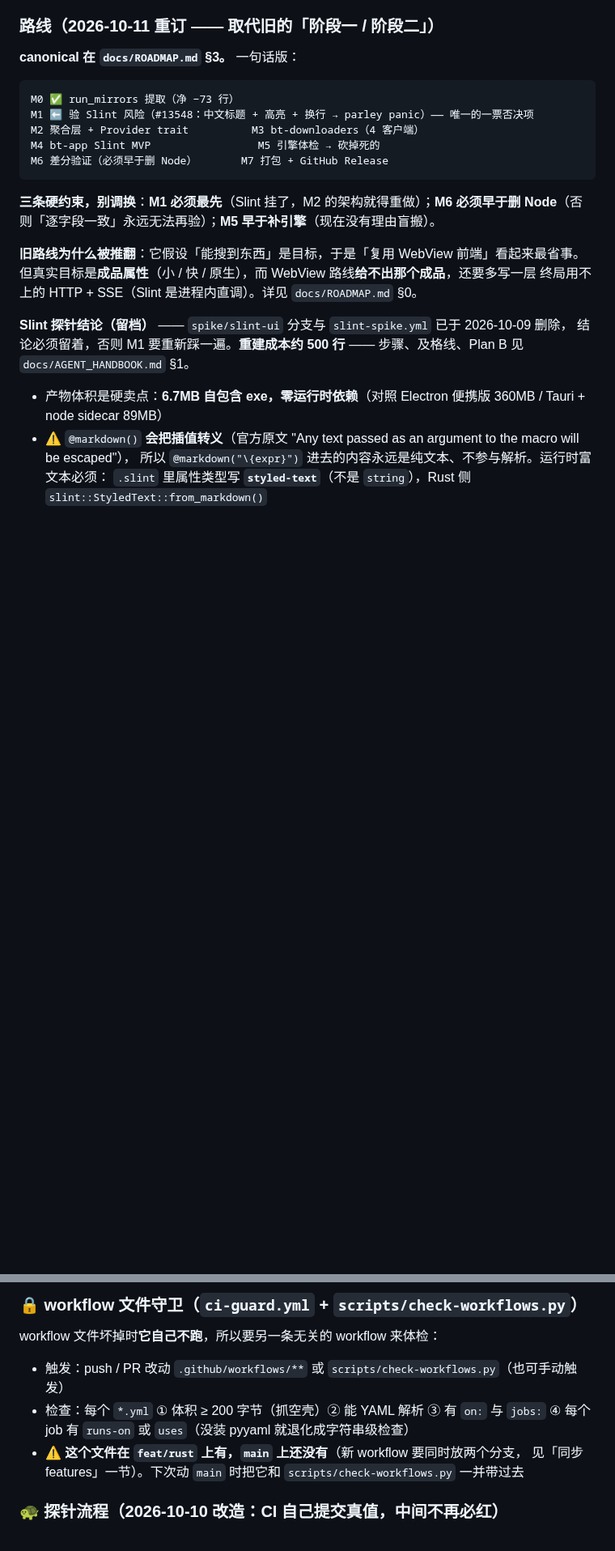
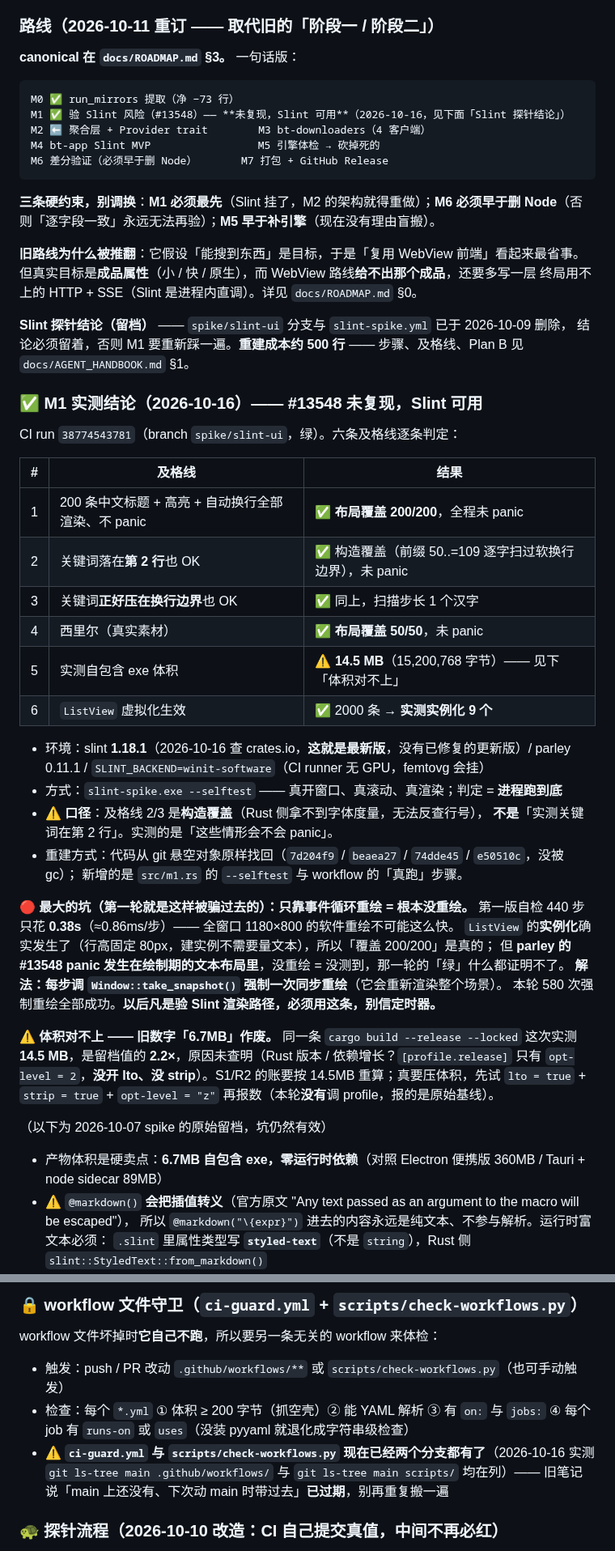
Before and after one commit to NoNameLeGo/torrent-search-app, a Markdown page: AGENTS.md, 2 parts joined by grey strips. Shown at 81% size. GitHub-like rendering; blank space fills up the shorter version.

````diff
--- a/AGENTS.md
+++ b/AGENTS.md
@@ -69,8 +70,8 @@ CI **338 passed / 0 failed**（clippy + fmt 均为硬门）；探针 **126 条 /
 
 ```
 M0 ✅ run_mirrors 提取（净 −73 行）
-M1 ⬅️ 验 Slint 风险（#13548：中文标题 + 高亮 + 换行 → parley panic）—— 唯一的一票否决项
-M2 聚合层 + Provider trait          M3 bt-downloaders（4 客户端）
+M1 ✅ 验 Slint 风险（#13548）—— **未复现，Slint 可用**（2026-10-16，见下面「Slint 探针结论」）
+M2 ⬅️ 聚合层 + Provider trait        M3 bt-downloaders（4 客户端）
 M4 bt-app Slint MVP                 M5 引擎体检 → 砍掉死的
 M6 差分验证（必须早于删 Node）       M7 打包 + GitHub Release
 ```
@@ -83,6 +84,40 @@ M6 差分验证（必须早于删 Node）       M7 打包 + GitHub Release
 
 **Slint 探针结论（留档）** —— `spike/slint-ui` 分支与 `slint-spike.yml` 已于 2026-10-09 删除，
 结论必须留着，否则 M1 要重新踩一遍。**重建成本约 500 行** —— 步骤、及格线、Plan B 见 `docs/AGENT_HANDBOOK.md` §1。
+
+### ✅ M1 实测结论（2026-10-16）—— **#13548 未复现，Slint 可用**
+
+CI run `38774543781`（branch `spike/slint-ui`，绿）。六条及格线逐条判定：
+
+| # | 及格线 | 结果 |
+|---|---|---|
+| 1 | 200 条中文标题 + 高亮 + 自动换行全部渲染、不 panic | ✅ **布局覆盖 200/200**，全程未 panic |
+| 2 | 关键词落在**第 2 行**也 OK | ✅ 构造覆盖（前缀 50..=109 逐字扫过软换行边界），未 panic |
+| 3 | 关键词**正好压在换行边界**也 OK | ✅ 同上，扫描步长 1 个汉字 |
+| 4 | 西里尔（真实素材） | ✅ **布局覆盖 50/50**，未 panic |
+| 5 | 实测自包含 exe 体积 | ⚠️ **14.5 MB**（15,200,768 字节）—— 见下「体积对不上」 |
+| 6 | `ListView` 虚拟化生效 | ✅ 2000 条 → **实测实例化 9 个** |
+
+- 环境：slint **1.18.1**（2026-10-16 查 crates.io，**这就是最新版**，没有已修复的更新版）/ parley 0.11.1 / `SLINT_BACKEND=winit-software`（CI runner 无 GPU，femtovg 会挂）
+- 方式：`slint-spike.exe --selftest` —— 真开窗口、真滚动、真渲染；判定 = **进程跑到底**
+- ⚠️ **口径**：及格线 2/3 是**构造覆盖**（Rust 侧拿不到字体度量，无法反查行号），
+  **不是**「实测关键词在第 2 行」。实测的是「这些情形会不会 panic」。
+- 重建方式：代码从 git 悬空对象原样找回（`7d204f9` / `beaea27` / `74dde45` / `e50510c`，没被 gc）；
+  新增的是 `src/m1.rs` 的 `--selftest` 与 workflow 的「真跑」步骤。
+
+🔴 **最大的坑（第一轮就是这样被骗过去的）：只靠事件循环重绘 = 根本没重绘。**
+第一版自检 440 步只花 **0.38s**（≈0.86ms/步）—— 全窗口 1180×800 的软件重绘不可能这么快。
+`ListView` 的**实例化**确实发生了（行高固定 80px，建实例不需要量文本），所以「覆盖 200/200」是真的；
+但 **parley 的 #13548 panic 发生在绘制期的文本布局里**，没重绘 = 没测到，那一轮的「绿」什么都证明不了。
+**解法：每步调 `Window::take_snapshot()` 强制一次同步重绘**（它会重新渲染整个场景）。
+本轮 580 次强制重绘全部成功。**以后凡是验 Slint 渲染路径，必须用这条，别信定时器。**
+
+⚠️ **体积对不上 —— 旧数字「6.7MB」作废。** 同一条 `cargo build --release --locked` 这次实测
+**14.5 MB**，是留档值的 **2.2×**，原因未查明（Rust 版本 / 依赖增长？`[profile.release]` 只有
+`opt-level = 2`，**没开 lto、没 strip**）。S1/R2 的账要按 14.5MB 重算；真要压体积，先试
+`lto = true` + `strip = true` + `opt-level = "z"` 再报数（本轮**没有**调 profile，报的是原始基线）。
+
+（以下为 2026-10-07 spike 的原始留档，坑仍然有效）
 
 - 产物体积是硬卖点：**6.7MB 自包含 exe，零运行时依赖**（对照 Electron 便携版 360MB / Tauri + node sidecar 89MB）
 - ⚠️ `@markdown()` **会把插值转义**（官方原文 "Any text passed as an argument to the macro will be escaped"），
@@ -551,8 +591,9 @@ workflow 文件坏掉时**它自己不跑**，所以要另一条无关的 workfl
 - 触发：push / PR 改动 `.github/workflows/**` 或 `scripts/check-workflows.py`（也可手动触发）
 - 检查：每个 `*.yml` ① 体积 ≥ 200 字节（抓空壳）② 能 YAML 解析 ③ 有 `on:` 与 `jobs:`
   ④ 每个 job 有 `runs-on` 或 `uses`（没装 pyyaml 就退化成字符串级检查）
-- ⚠️ **这个文件在 `feat/rust` 上有，`main` 上还没有**（新 workflow 要同时放两个分支，
-  见「同步 features」一节）。下次动 `main` 时把它和 `scripts/check-workflows.py` 一并带过去
+- ⚠️ **`ci-guard.yml` 与 `scripts/check-workflows.py` 现在已经两个分支都有了**（2026-10-16 实测
+  `git ls-tree main .github/workflows/` 与 `git ls-tree main scripts/` 均在列）——
+  旧笔记说「main 上还没有、下次动 main 时带过去」**已过期**，别再重复搬一遍
 
 ### 🐢 探针流程（2026-10-10 改造：CI 自己提交真值，中间不再必红）
 
````
Also changed, not shown: other parts of AGENTS.md (+11 -5 lines), docs/AGENT_HANDBOOK.md (+7 -1 lines), docs/ROADMAP.md (+7 -7 lines).
